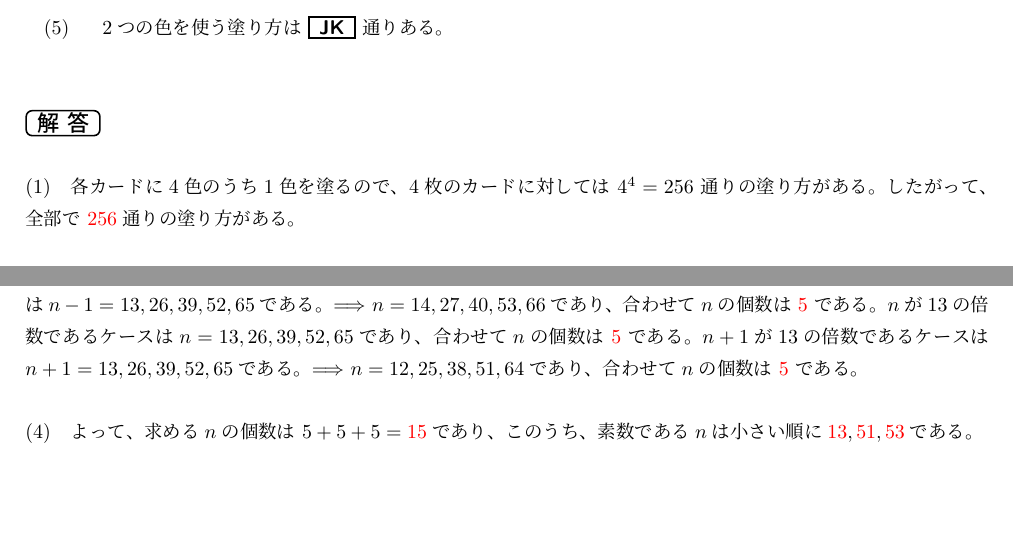
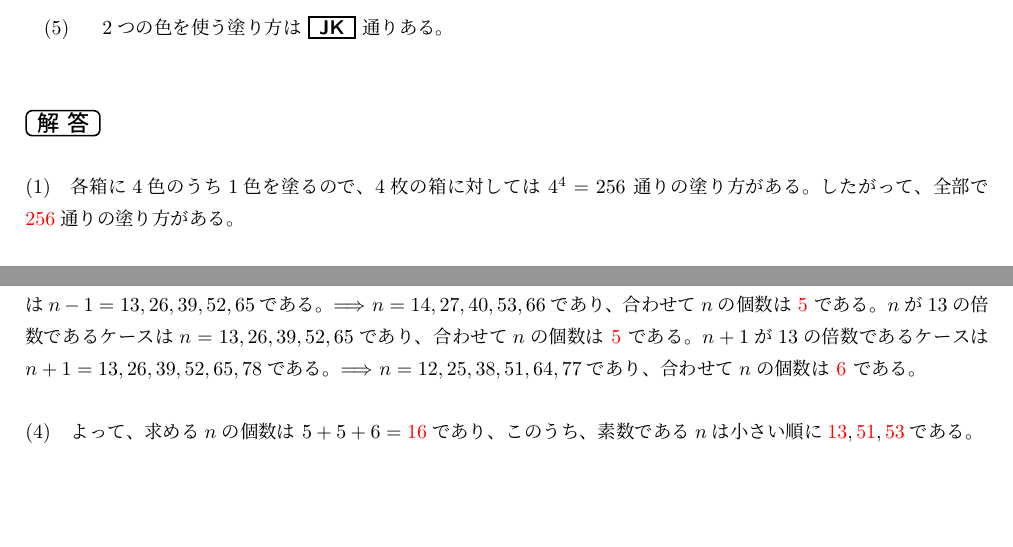
Before and after one commit to Andriyichenko/teaching, a LaTeX document (1.1/qw_answer.tex): two parts of pages 4 and 6 of 10, joined at a grey line, cut so that both start at the same text. Compiled offline with pLaTeX and dvipdfmx.

Commit message:
8月の文系問題と解答の直し

```diff
--- a/1.1/qw_answer.tex
+++ b/1.1/qw_answer.tex
@@ -316,7 +316,7 @@ $b\left(\ab{\textsf{J}}\ c - b + \ab{\textsf{K}}\right) = \ab{\textsf{LM}}$
 \kai\\
 
 \noindent
-(1)\quad 各カードに4色のうち1色を塗るので、4枚のカードに対しては $4^4=256$ 通りの塗り方がある。したがって、全部で $\color{red}{256}$通りの塗り方がある。\\
+(1)\quad 各箱に4色のうち1色を塗るので、4枚の箱に対しては $4^4=256$ 通りの塗り方がある。したがって、全部で $\color{red}{256}$通りの塗り方がある。\\
 \vspace{1em}
 
 \begin{tikzpicture}
@@ -549,10 +549,10 @@ $n$ は 2 \ruby{桁}{けた}の自然数であり、$n^3$ を 78 で割ったと
 (2)\quad $n^3-n=78p \implies n(n^2-1)=78p \implies n(n-1)(n+1)=78p$を得る。ここで、 $ 0<n\leq 77$、 $ n-1\leq 76 $、$n+1\leq 78$であるので、 $ n-1, n $のどちらか一方は${\color{red}{2}} $の倍数であり、$n-1,n,n+1$のいずれかは${\color{red}{3}}$の倍数であり、 $ 2 $と$3$は互いに素である。したがって、 $ n(n-1)(n+1) $は$2\times 3 = {\color{red}{6}}$の倍数である。\\
 
 \noindent
-(3)\quad ただし、$1<2<3<6$とする。よって、$n-1,n,n+1$のいずれか1つが$13$の倍数である場合を考えればよい。なぜかと言うと、$78=1\times 2\times 3\times 13$だからである。今、$n\leq 77$であるから、$n-1$が$13$の倍数であるケースは$n-1=13,26,39,52,65$である。$\implies\  n=14,27,40,53,66$であり、合わせて$n$の個数は {\color{red}{5}} である。$n$が$13$の倍数であるケースは$n=13,26,39,52,65$であり、合わせて$n$の個数は {\color{red}{5}} である。$n+1$が$13$の倍数であるケースは$n+1=13,26,39,52,65$である。$\implies\ n=12,25,38,51,64$であり、合わせて$n$の個数は {\color{red}{5}} である。\\
+(3)\quad ただし、$1<2<3<6$とする。よって、$n-1,n,n+1$のいずれか1つが$13$の倍数である場合を考えればよい。なぜかと言うと、$78=1\times 2\times 3\times 13$だからである。今、$n\leq 77$であるから、$n-1$が$13$の倍数であるケースは$n-1=13,26,39,52,65$である。$\implies\  n=14,27,40,53,66$であり、合わせて$n$の個数は {\color{red}{5}} である。$n$が$13$の倍数であるケースは$n=13,26,39,52,65$であり、合わせて$n$の個数は {\color{red}{5}} である。$n+1$が$13$の倍数であるケースは$n+1=13,26,39,52,65,78$である。$\implies\ n=12,25,38,51,64,77$であり、合わせて$n$の個数は {\color{red}{6}} である。\\
 
 \noindent
-(4)\quad よって、求める$n$の個数は $5+5+5={\color{red}{15}}$であり、このうち、素数である$n$は小さい順に${\color{red}{13}},{\color{red}{51}},{\color{red}{53}}$である。
+(4)\quad よって、求める$n$の個数は $5+5+6={\color{red}{16}}$であり、このうち、素数である$n$は小さい順に${\color{red}{13}},{\color{red}{51}},{\color{red}{53}}$である。
 \newpage
 \section*{問題\textrm{IV}}
 \noindent
```
Also changed, not shown: 1.1/qw.tex (+1 -1 lines), 1.1/out/qw.pdf, 1.1/out/qw_answer.pdf, 1.1/qw_answer.tex (8 more changed lines), 3 other files.
